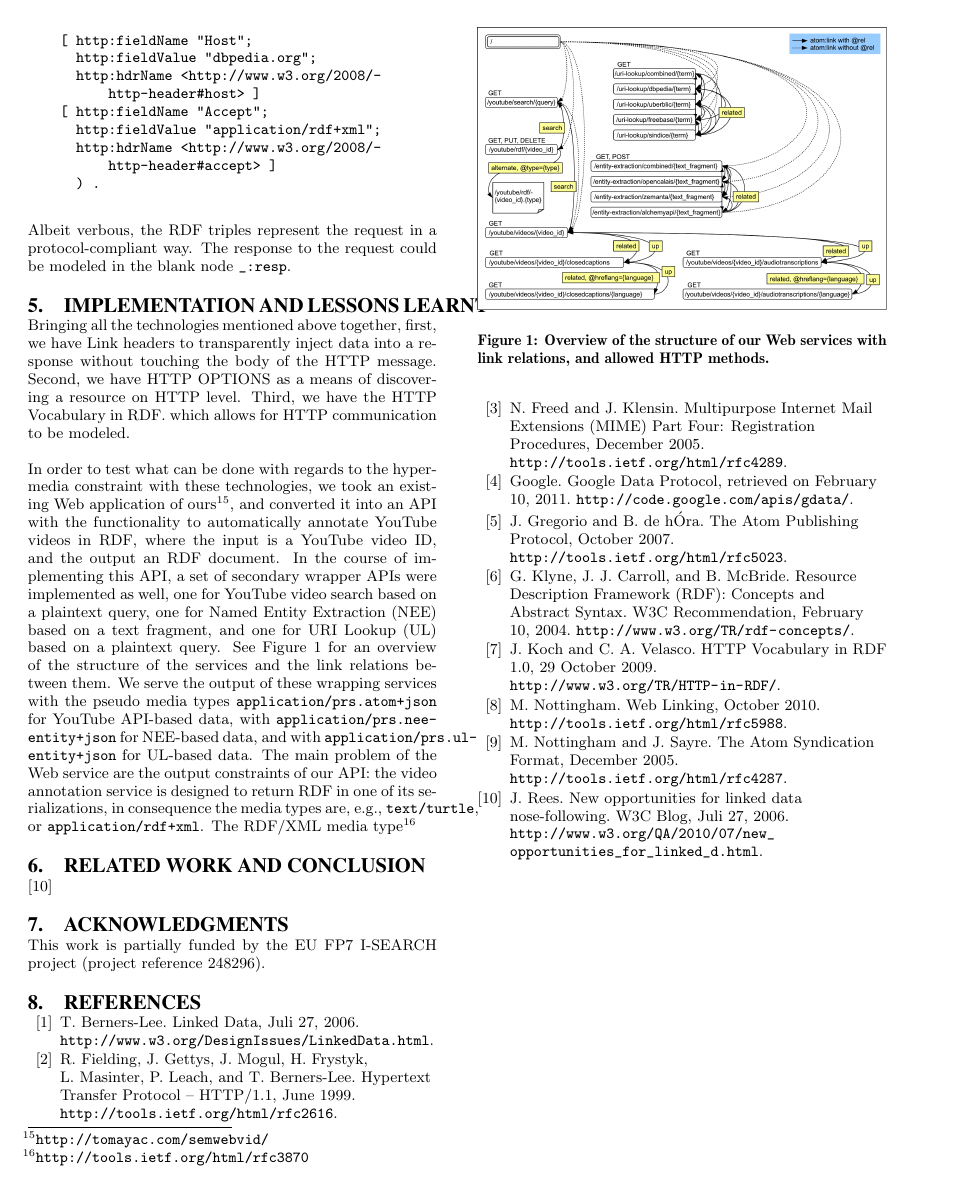
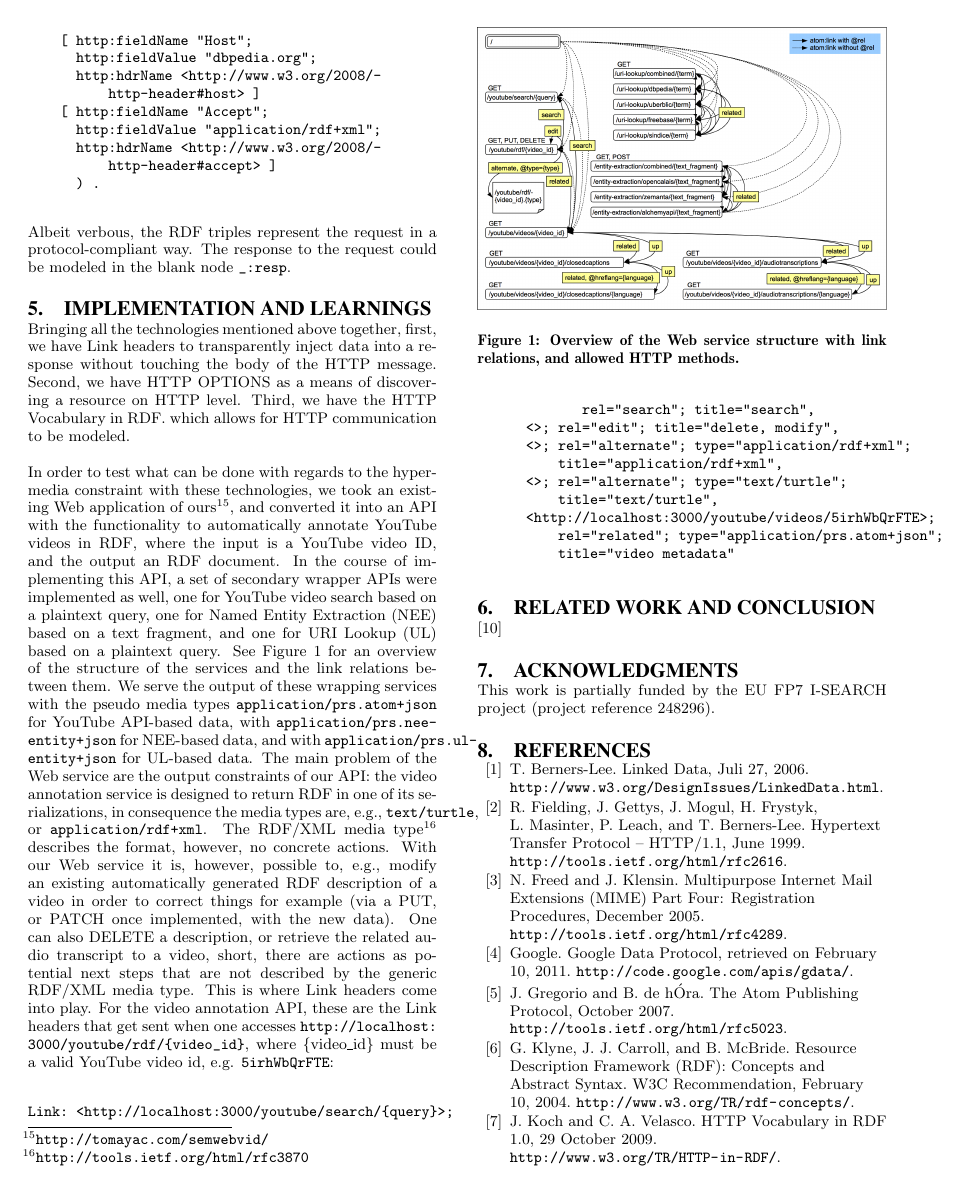
Before and after one commit to tomayac/_Private-Paper-WS-REST2011, a LaTeX paper (sigproc-sp.tex): page 4 of 4 before the commit and page 4 of 5 after it. Compiled offline with pdfLaTeX.

Commit message:
Worked on section 5, Implementation And Learnings. Early draft.

```diff
--- a/sigproc-sp.tex
+++ b/sigproc-sp.tex
@@ -242,15 +242,27 @@ _:req a http:Request ;
 \end{verbatim}
 Albeit verbous, the RDF triples represent the request in a protocol-compliant way. The response to the request could be modeled in the blank node \texttt{\_:resp}.
 
-\section{Implementation And Lessons Learnt}\label{sec:implementation}
+\section{Implementation And Learnings}\label{sec:implementation}
 Bringing all the technologies mentioned above together, first, we have Link headers to transparently inject data into a response without touching the body of the HTTP message. Second, we have HTTP OPTIONS as a means of discovering a resource on HTTP level. Third, we have the HTTP Vocabulary in RDF. which allows for HTTP communication to be modeled.
 
-In order to test what can be done with regards to the hypermedia constraint with these technologies, we took an existing Web application of ours\footnote{\url{http://tomayac.com/semwebvid/}}, and converted it into an API with the functionality to automatically annotate YouTube videos in RDF, where the input is a YouTube video ID, and the output an RDF document. In the course of implementing this API, a set of secondary wrapper APIs were implemented as well, one for YouTube video search based on a plaintext query, one for Named Entity Extraction (NEE) based on a text fragment, and one for URI Lookup (UL) based on a plaintext query. See Figure \ref{fig:overview} for an overview of the structure of the services and the link relations between them. We serve the output of these wrapping services with the pseudo media types \texttt{application/prs.atom+json} for YouTube API-based data, with \texttt{application/prs.nee-entity+json} for NEE-based data, and with \texttt{application/prs.ul-entity+json} for UL-based data. The main problem of the Web service are the output constraints of our API: the video annotation service is designed to return RDF in one of its serializations, in consequence the media types are, e.g., \texttt{text/turtle}, or \texttt{application/rdf+xml}. The RDF/XML media type\footnote{\url{http://tools.ietf.org/html/rfc3870}}
+In order to test what can be done with regards to the hypermedia constraint with these technologies, we took an existing Web application of ours\footnote{\url{http://tomayac.com/semwebvid/}}, and converted it into an API with the functionality to automatically annotate YouTube videos in RDF, where the input is a YouTube video ID, and the output an RDF document. In the course of implementing this API, a set of secondary wrapper APIs were implemented as well, one for YouTube video search based on a plaintext query, one for Named Entity Extraction (NEE) based on a text fragment, and one for URI Lookup (UL) based on a plaintext query. See Figure \ref{fig:overview} for an overview of the structure of the services and the link relations between them. We serve the output of these wrapping services with the pseudo media types \texttt{application/prs.atom+json} for YouTube API-based data, with \texttt{application/prs.nee-entity+json} for NEE-based data, and with \texttt{application/prs.ul-entity+json} for UL-based data. The main problem of the Web service are the output constraints of our API: the video annotation service is designed to return RDF in one of its serializations, in consequence the media types are, e.g., \texttt{text/turtle}, or \texttt{application/rdf+xml}. The RDF/XML media type\footnote{\url{http://tools.ietf.org/html/rfc3870}} describes the format, however, no concrete actions. With our Web service it is, however, possible to, e.g., modify an existing automatically generated RDF description of a video in order to correct things for example (via a PUT, or PATCH once implemented, with the new data). One can also DELETE a description, or retrieve the related audio transcript to a video, short, there are actions as potential next steps that are not described by the generic RDF/XML media type. This is where Link headers come into play. For the video annotation API, these are the Link headers that get sent when one accesses \url{http://localhost:3000/youtube/rdf/{video_id}}, where \{video\_id\} must be a valid YouTube video id, e.g. \texttt{5irhWbQrFTE}:
+\begin{verbatim}
+Link: <http://localhost:3000/youtube/search/{query}>;
+             rel="search"; title="search",
+      <>; rel="edit"; title="delete, modify",
+      <>; rel="alternate"; type="application/rdf+xml";
+          title="application/rdf+xml",
+      <>; rel="alternate"; type="text/turtle";
+          title="text/turtle",
+      <http://localhost:3000/youtube/videos/5irhWbQrFTE>;
+          rel="related"; type="application/prs.atom+json";
+          title="video metadata"
+\end{verbatim}
 
 \begin{figure}
  \centering
  \includegraphics[width=\linewidth]{statemachine.png}
- \caption{Overview of the structure of our Web services with link relations, and allowed HTTP methods.}
+ \caption{Overview of the Web service structure with link relations, and allowed HTTP methods.}
  \label{fig:overview}
 \end{figure}
 
```
Also changed, not shown: sigproc-sp.pdf, statemachine.png, sigproc-sp.tex (2 more changed lines), 4 other files.
